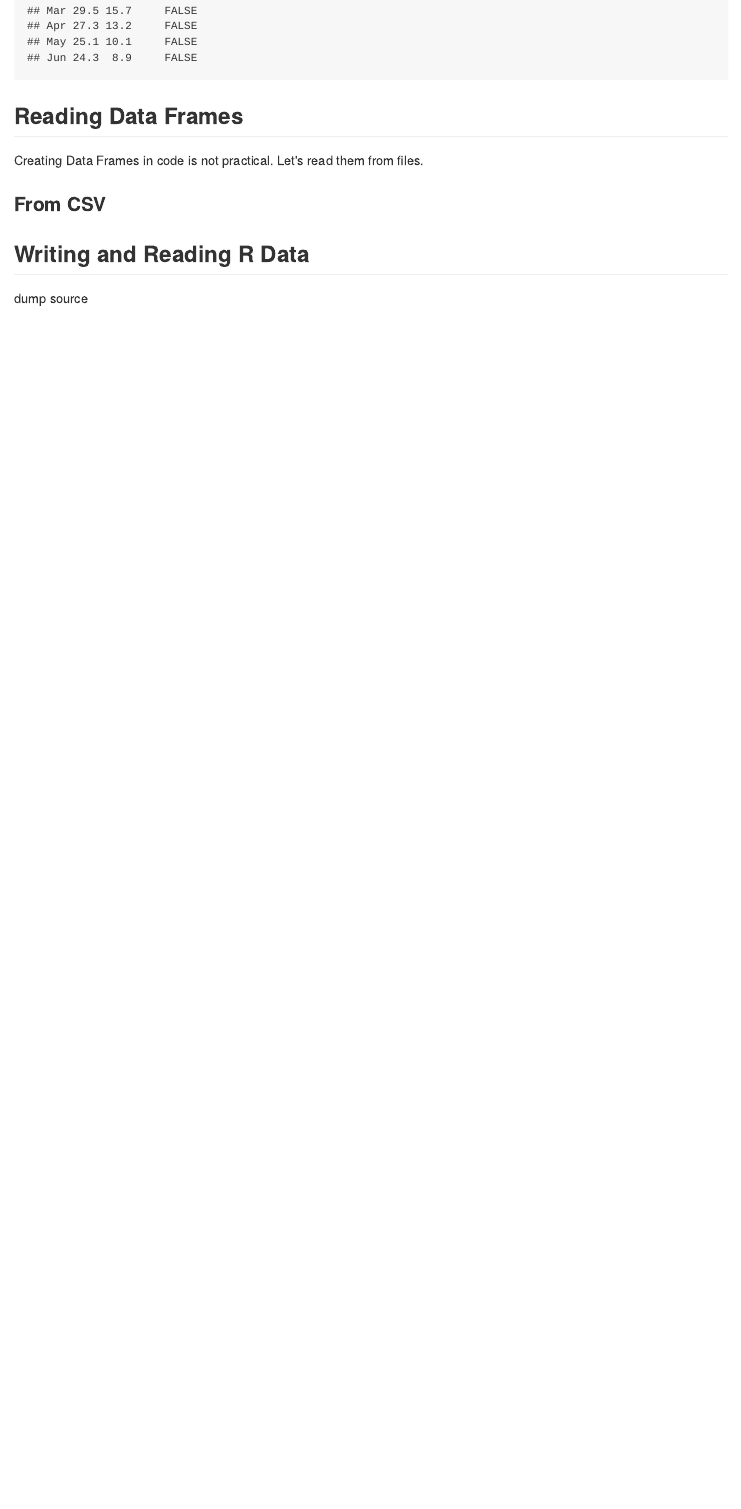
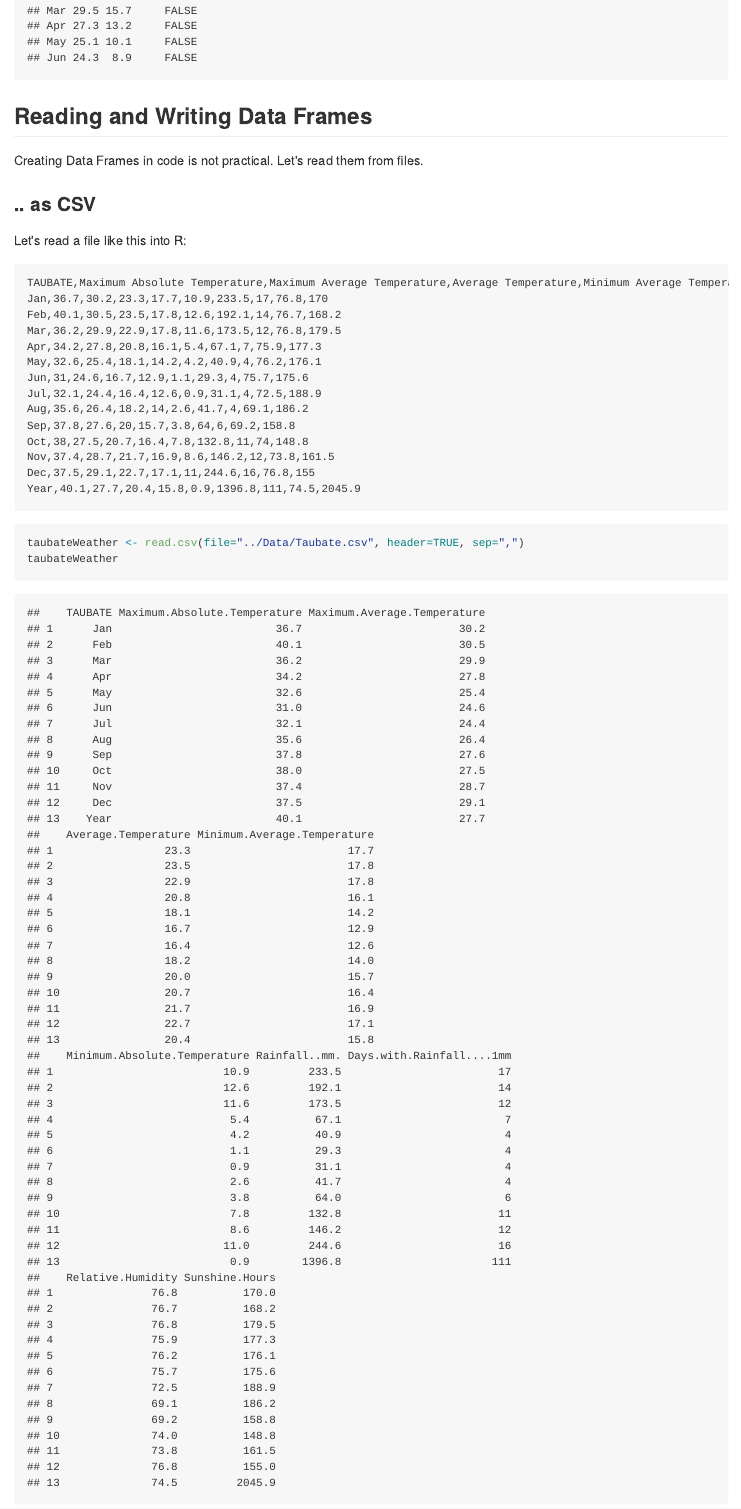
Before and after one commit to amitamk/CAP386, an R Markdown document (Lecture02/06-DataFrames.Rmd): the page in a window 1100 px wide, from 7560 px down. The pictures show the output file Lecture02/06-DataFrames.md that the author committed with the source, drawn offline in the style of GitHub.

````diff
--- /dev/null
+++ b/Data/Taubate-Fixed.csv
@@ -0,0 +1,13 @@
+"","Month","Maximum.Absolute.Temperature","Maximum.Average.Temperature","Average.Temperature","Minimum.Average.Temperature","Minimum.Absolute.Temperature","Rainfall..mm.","Days.with.Rainfall....1mm","Relative.Humidity","Sunshine.Hours"
+"1","Jan",36.7,30.2,23.3,17.7,10.9,233.5,17,76.8,170
+"2","Feb",40.1,30.5,23.5,17.8,12.6,192.1,14,76.7,168.2
+"3","Mar",36.2,29.9,22.9,17.8,11.6,173.5,12,76.8,179.5
+"4","Apr",34.2,27.8,20.8,16.1,5.4,67.1,7,75.9,177.3
+"5","May",32.6,25.4,18.1,14.2,4.2,40.9,4,76.2,176.1
+"6","Jun",31,24.6,16.7,12.9,1.1,29.3,4,75.7,175.6
+"7","Jul",32.1,24.4,16.4,12.6,0.9,31.1,4,72.5,188.9
+"8","Aug",35.6,26.4,18.2,14,2.6,41.7,4,69.1,186.2
+"9","Sep",37.8,27.6,20,15.7,3.8,64,6,69.2,158.8
+"10","Oct",38,27.5,20.7,16.4,7.8,132.8,11,74,148.8
+"11","Nov",37.4,28.7,21.7,16.9,8.6,146.2,12,73.8,161.5
+"12","Dec",37.5,29.1,22.7,17.1,11,244.6,16,76.8,155
--- /dev/null
+++ b/Data/Taubate.csv
@@ -0,0 +1,14 @@
+TAUBATE,Maximum Absolute Temperature,Maximum Average Temperature,Average Temperature,Minimum Average Temperature,Minimum Absolute Temperature,Rainfall (mm),Days with Rainfall >= 1mm,Relative Humidity,Sunshine Hours
+Jan,36.7,30.2,23.3,17.7,10.9,233.5,17,76.8,170
+Feb,40.1,30.5,23.5,17.8,12.6,192.1,14,76.7,168.2
+Mar,36.2,29.9,22.9,17.8,11.6,173.5,12,76.8,179.5
+Apr,34.2,27.8,20.8,16.1,5.4,67.1,7,75.9,177.3
+May,32.6,25.4,18.1,14.2,4.2,40.9,4,76.2,176.1
+Jun,31,24.6,16.7,12.9,1.1,29.3,4,75.7,175.6
+Jul,32.1,24.4,16.4,12.6,0.9,31.1,4,72.5,188.9
+Aug,35.6,26.4,18.2,14,2.6,41.7,4,69.1,186.2
+Sep,37.8,27.6,20,15.7,3.8,64,6,69.2,158.8
+Oct,38,27.5,20.7,16.4,7.8,132.8,11,74,148.8
+Nov,37.4,28.7,21.7,16.9,8.6,146.2,12,73.8,161.5
+Dec,37.5,29.1,22.7,17.1,11,244.6,16,76.8,155
+Year,40.1,27.7,20.4,15.8,0.9,1396.8,111,74.5,2045.9
--- a/Lecture02/06-DataFrames.Rmd
+++ b/Lecture02/06-DataFrames.Rmd
@@ -149,13 +149,31 @@
 head(sjcTempsModified)
 ```
 
-
-
-## Reading Data Frames
+## Reading and Writing Data Frames
 
 Creating Data Frames in code is not practical. Let's read them from files.
 
-### From CSV
+### .. as CSV
+
+Let's read a file like this into R:
+<pre>
+TAUBATE,Maximum Absolute Temperature,Maximum Average Temperature,Average Temperature,Minimum Average Temperature,Minimum Absolute Temperature,Rainfall (mm),Days with Rainfall >= 1mm,Relative Humidity,Sunshine Hours
+Jan,36.7,30.2,23.3,17.7,10.9,233.5,17,76.8,170
+Feb,40.1,30.5,23.5,17.8,12.6,192.1,14,76.7,168.2
+Mar,36.2,29.9,22.9,17.8,11.6,173.5,12,76.8,179.5
+Apr,34.2,27.8,20.8,16.1,5.4,67.1,7,75.9,177.3
+May,32.6,25.4,18.1,14.2,4.2,40.9,4,76.2,176.1
+Jun,31,24.6,16.7,12.9,1.1,29.3,4,75.7,175.6
+Jul,32.1,24.4,16.4,12.6,0.9,31.1,4,72.5,188.9
+Aug,35.6,26.4,18.2,14,2.6,41.7,4,69.1,186.2
+Sep,37.8,27.6,20,15.7,3.8,64,6,69.2,158.8
+Oct,38,27.5,20.7,16.4,7.8,132.8,11,74,148.8
+Nov,37.4,28.7,21.7,16.9,8.6,146.2,12,73.8,161.5
+Dec,37.5,29.1,22.7,17.1,11,244.6,16,76.8,155
+Year,40.1,27.7,20.4,15.8,0.9,1396.8,111,74.5,2045.9
+</pre>
 
 
-## Writing and Reading R Data
+```{r}
+taubateWeather <- read.csv(file="../Data/Taubate.csv", header=TRUE, sep=",")
+taubateWeather
````
Also changed, not shown: Lecture02/03-Vectors.Rmd (+2 -0 lines), Lecture02/03-Vectors.md, Lecture02/06-DataFrames.md, Lecture02/06-DataFrames.Rmd (20 more changed lines).
